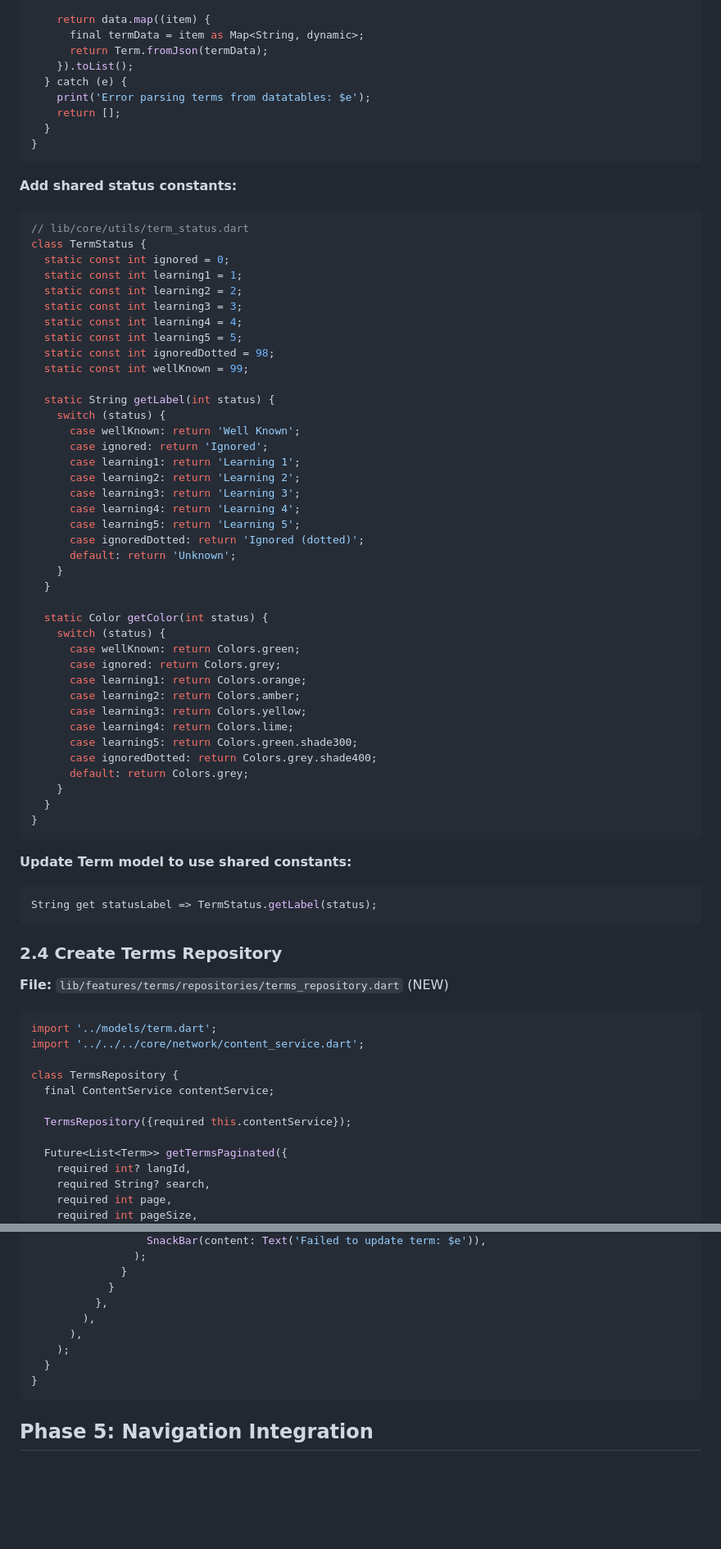
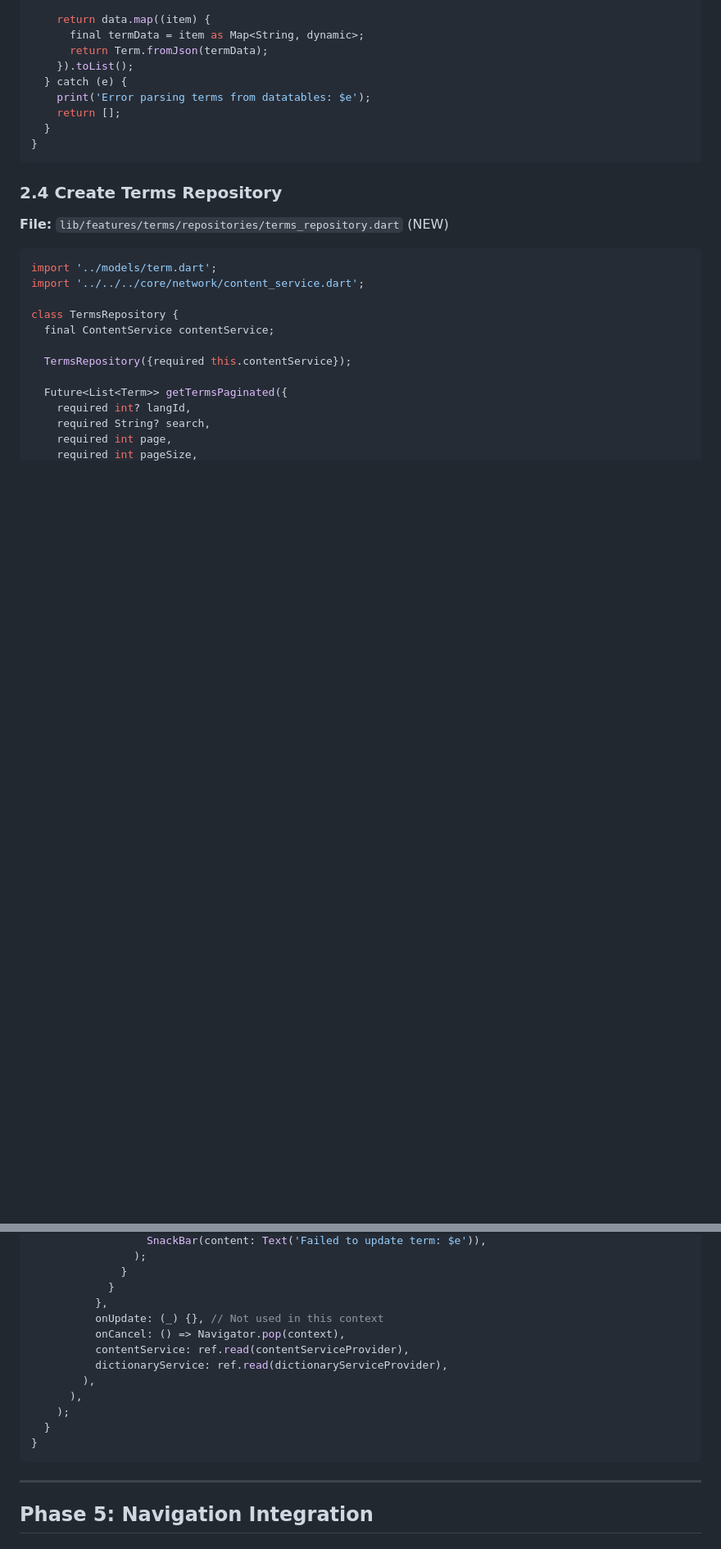
Before and after one commit to schlick7/LuteForMobile, a Markdown page: docs/termsplan.md, 2 parts joined by grey strips. Shown at 82% size. GitHub-like rendering; blank space fills up the shorter version.

````diff
--- a/docs/termsplan.md
+++ b/docs/termsplan.md
@@ -271,54 +264,6 @@ List<Term> parseTermsFromDatatables(String jsonData) {
 }
 ```
 
-**Add shared status constants:**
-```dart
-// lib/core/utils/term_status.dart
-class TermStatus {
-  static const int ignored = 0;
-  static const int learning1 = 1;
-  static const int learning2 = 2;
-  static const int learning3 = 3;
-  static const int learning4 = 4;
-  static const int learning5 = 5;
-  static const int ignoredDotted = 98;
-  static const int wellKnown = 99;
-
-  static String getLabel(int status) {
-    switch (status) {
-      case wellKnown: return 'Well Known';
-      case ignored: return 'Ignored';
-      case learning1: return 'Learning 1';
-      case learning2: return 'Learning 2';
-      case learning3: return 'Learning 3';
-      case learning4: return 'Learning 4';
-      case learning5: return 'Learning 5';
-      case ignoredDotted: return 'Ignored (dotted)';
-      default: return 'Unknown';
-    }
-  }
-
-  static Color getColor(int status) {
-    switch (status) {
-      case wellKnown: return Colors.green;
-      case ignored: return Colors.grey;
-      case learning1: return Colors.orange;
-      case learning2: return Colors.amber;
-      case learning3: return Colors.yellow;
-      case learning4: return Colors.lime;
-      case learning5: return Colors.green.shade300;
-      case ignoredDotted: return Colors.grey.shade400;
-      default: return Colors.grey;
-    }
-  }
-}
-```
-
-**Update Term model to use shared constants:**
-```dart
-String get statusLabel => TermStatus.getLabel(status);
-```
-
 ### 2.4 Create Terms Repository
 **File:** `lib/features/terms/repositories/terms_repository.dart` (NEW)
 
@@ -1099,12 +1070,18 @@ class _TermEditDialogWrapperState extends ConsumerState<TermEditDialogWrapper> {
               }
             }
           },
+          onUpdate: (_) {}, // Not used in this context
+          onCancel: () => Navigator.pop(context),
+          contentService: ref.read(contentServiceProvider),
+          dictionaryService: ref.read(dictionaryServiceProvider),
         ),
       ),
     );
   }
 }
 ```
+
+---
 
 ## Phase 5: Navigation Integration
 
````
Also changed, not shown: other parts of docs/termsplan.md (+93 -63 lines).
